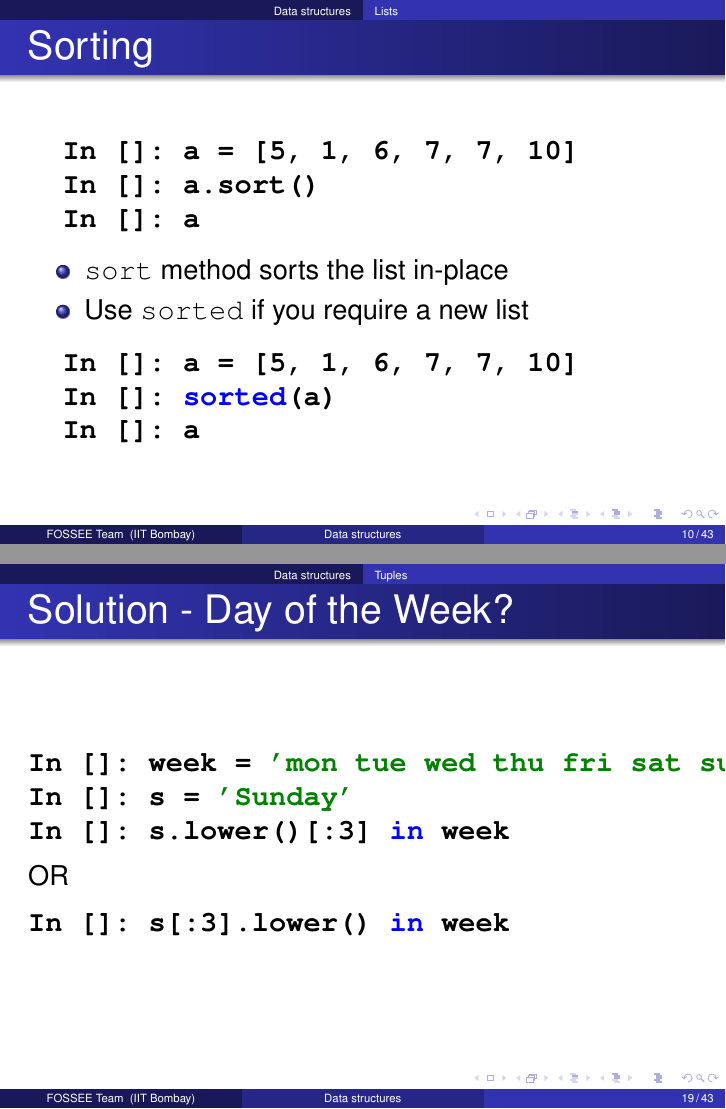
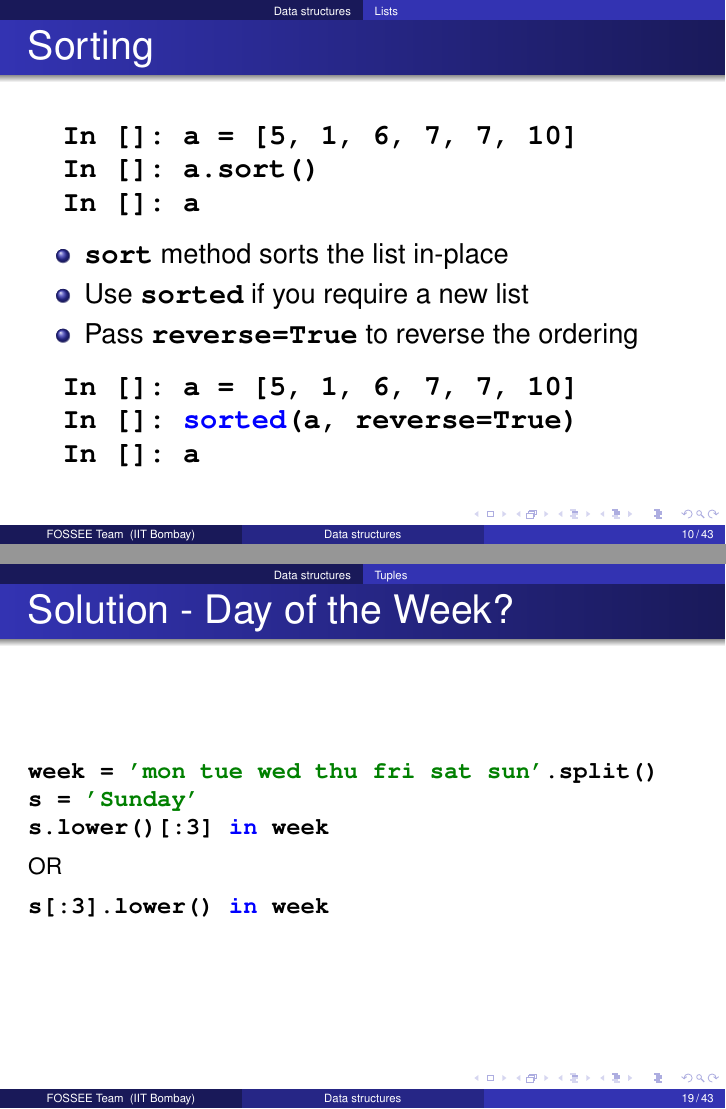
Before and after one commit to FOSSEE/python-workshops, LaTeX slides (basic_python/core_data_structures.tex): pages 11 and 21 of 45, joined at a grey line. Compiled offline with pdfLaTeX.

Commit message:
Fix some errors in the slides.

```diff
--- a/basic_python/core_data_structures.tex
+++ b/basic_python/core_data_structures.tex
@@ -128,12 +128,13 @@ In []: num
   In []: a
   \end{lstlisting}
   \begin{itemize}
-  \item \texttt{sort} method sorts the list in-place
-  \item Use \texttt{sorted} if you require a new list
+  \item \typ{sort} method sorts the list in-place
+  \item Use \typ{sorted} if you require a new list
+  \item Pass \typ{reverse=True} to reverse the ordering
   \end{itemize}
   \begin{lstlisting}
   In []: a = [5, 1, 6, 7, 7, 10]
-  In []: sorted(a)
+  In []: sorted(a, reverse=True)
   In []: a
   \end{lstlisting}
 \end{frame}
@@ -263,14 +264,15 @@ In []: tuple('hello')
 
 \begin{frame}[fragile]
   \frametitle{Solution - Day of the Week?}
+  \small
 \begin{lstlisting}
-In []: week = 'mon tue wed thu fri sat sun'.split()
-In []: s = 'Sunday'
-In []: s.lower()[:3] in week
+week = 'mon tue wed thu fri sat sun'.split()
+s = 'Sunday'
+s.lower()[:3] in week
 \end{lstlisting}
   OR
 \begin{lstlisting}
-In []: s[:3].lower() in week
+s[:3].lower() in week
 \end{lstlisting}
 \end{frame}
 
```
Also changed, not shown: basic_python/control_flow.tex (+2 -2 lines), basic_python/practice_basics.tex (+3 -3 lines), basic_python/core_data_structures.tex (6 more changed lines).
